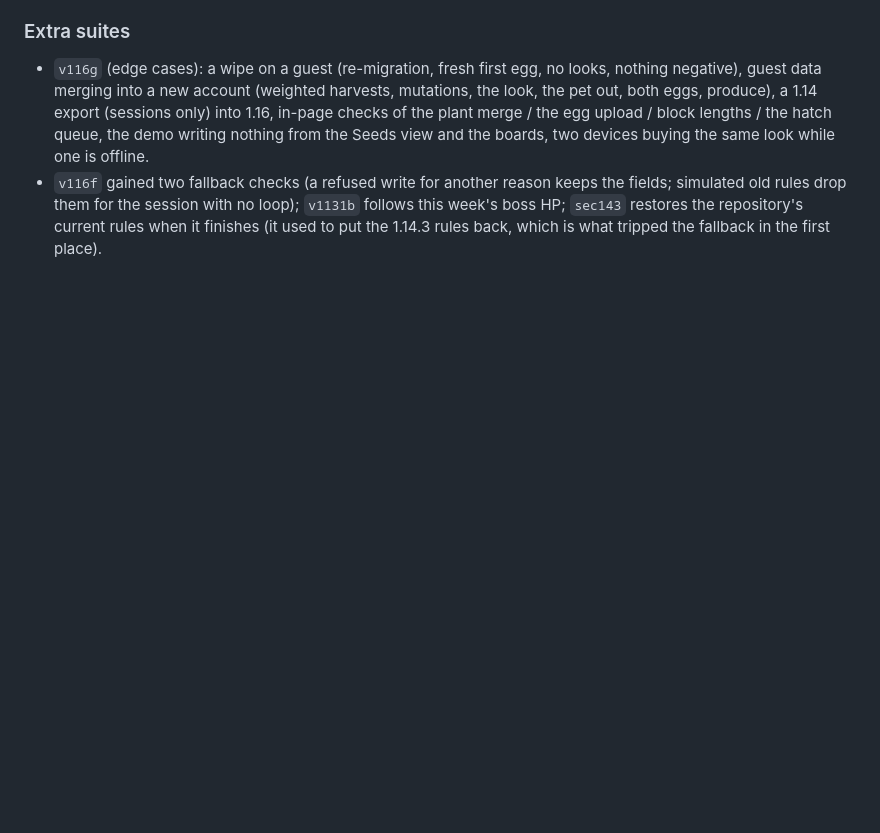
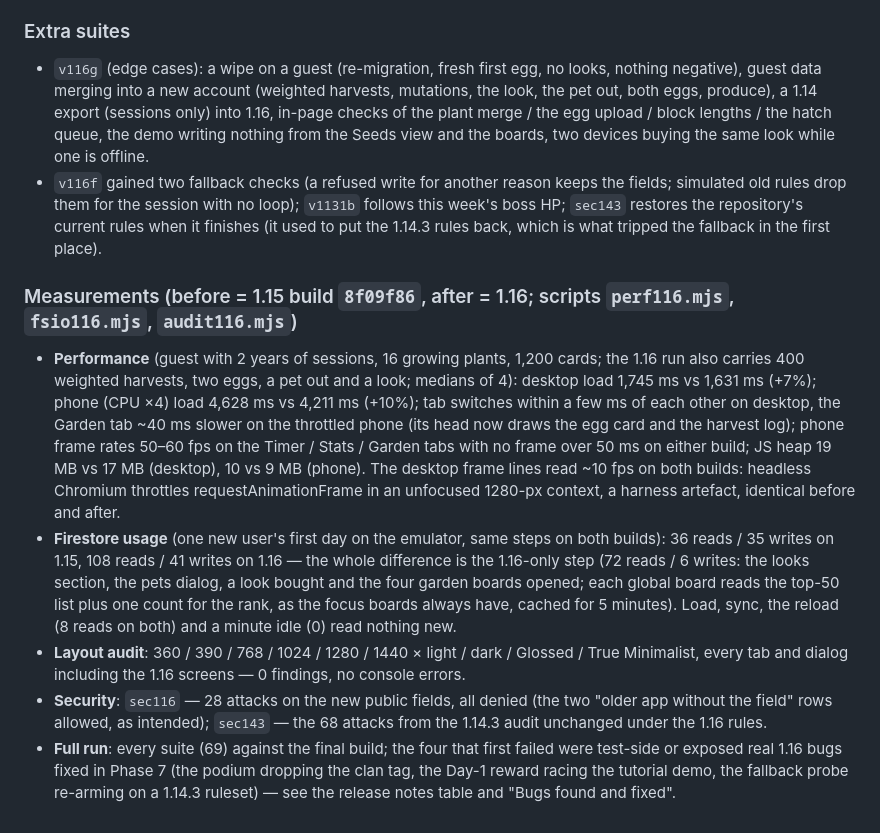
Before and after one commit to drsvsaju/claude, a Markdown page: notes/v1.16-notes.md, the part around the change. GitHub-like rendering; blank space fills up the shorter version.

Commit message:
Notes: Phase 7 measurement summary for 1.16
Co-Authored-By: Claude Fable 5.1 <noreply@anthropic.com>
Claude-Session: https://claude.ai/code/session_01NnE2rUJ6u5QfjyjUqmBrav

```diff
--- a/notes/v1.16-notes.md
+++ b/notes/v1.16-notes.md
@@ -320,3 +320,24 @@ app versions stay valid under the rules) and reported 13 findings — one high,
   them for the session with no loop); `v1131b` follows this week's boss HP; `sec143` restores the repository's
   current rules when it finishes (it used to put the 1.14.3 rules back, which is what tripped the fallback in the
   first place).
+
+### Measurements (before = 1.15 build `8f09f86`, after = 1.16; scripts `perf116.mjs`, `fsio116.mjs`, `audit116.mjs`)
+- **Performance** (guest with 2 years of sessions, 16 growing plants, 1,200 cards; the 1.16 run also carries 400 weighted
+  harvests, two eggs, a pet out and a look; medians of 4): desktop load 1,745 ms vs 1,631 ms (+7%); phone (CPU ×4)
+  load 4,628 ms vs 4,211 ms (+10%); tab switches within a few ms of each other on desktop, the Garden tab ~40 ms
+  slower on the throttled phone (its head now draws the egg card and the harvest log); phone frame rates 50–60 fps on
+  the Timer / Stats / Garden tabs with no frame over 50 ms on either build; JS heap 19 MB vs 17 MB (desktop), 10 vs 9
+  MB (phone). The desktop frame lines read ~10 fps on both builds: headless Chromium throttles requestAnimationFrame
+  in an unfocused 1280-px context, a harness artefact, identical before and after.
+- **Firestore usage** (one new user's first day on the emulator, same steps on both builds): 36 reads / 35 writes on
+  1.15, 108 reads / 41 writes on 1.16 — the whole difference is the 1.16-only step (72 reads / 6 writes: the looks
+  section, the pets dialog, a look bought and the four garden boards opened; each global board reads the top-50
+  list plus one count for the rank, as the focus boards always have, cached for 5 minutes). Load, sync, the reload
+  (8 reads on both) and a minute idle (0) read nothing new.
+- **Layout audit**: 360 / 390 / 768 / 1024 / 1280 / 1440 × light / dark / Glossed / True Minimalist, every tab and
+  dialog including the 1.16 screens — 0 findings, no console errors.
+- **Security**: `sec116` — 28 attacks on the new public fields, all denied (the two "older app without the field"
+  rows allowed, as intended); `sec143` — the 68 attacks from the 1.14.3 audit unchanged under the 1.16 rules.
+- **Full run**: every suite (69) against the final build; the four that first failed were test-side or exposed real
+  1.16 bugs fixed in Phase 7 (the podium dropping the clan tag, the Day-1 reward racing the tutorial demo, the
+  fallback probe re-arming on a 1.14.3 ruleset) — see the release notes table and "Bugs found and fixed".
```
